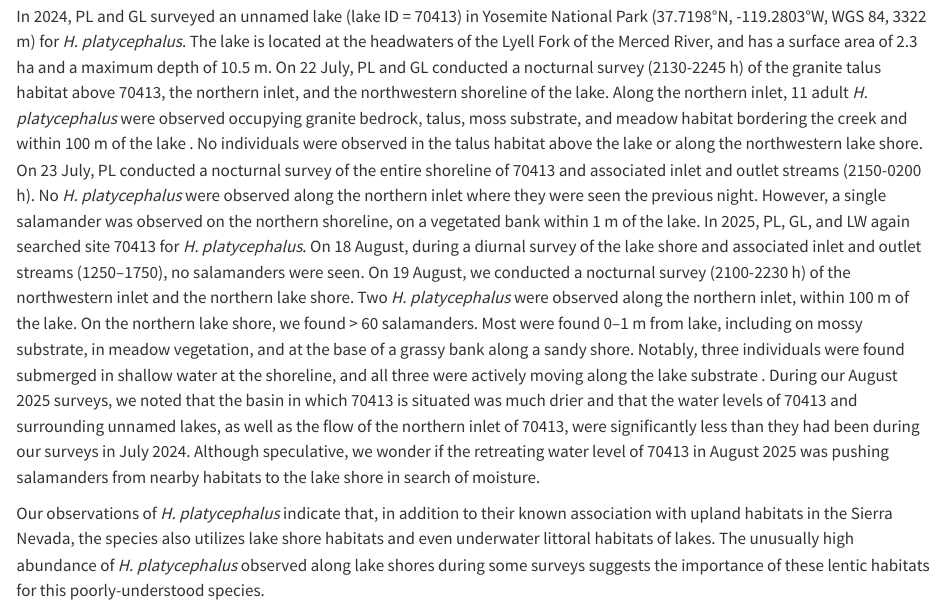
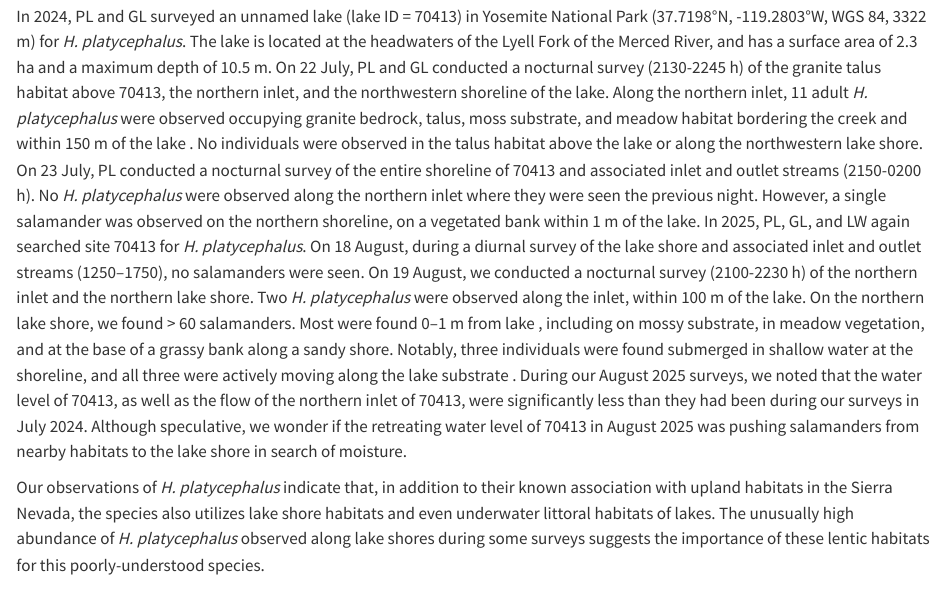
Before and after one commit to SNARL1/hydromantes-note, a Quarto document (doc/hydromantes_note.qmd): the page in a window 1100 px wide, from 1450 px down. Rendered offline with R 4.5, knitr and Pandoc in place of Quarto, with nearby package versions.

Commit message:
Add minor edits, insert comments, and address previous comments

```diff
--- a/doc/hydromantes_note.qmd
+++ b/doc/hydromantes_note.qmd
@@ -112,19 +112,18 @@ Two of these three salamanders were under an overhanging grassy bank within 0--1
 In 2024, PL and GL <!--# AC did not suvey with us for H. platycephalus -GL-->surveyed an unnamed lake (lake ID = 70413) in Yosemite National Park (37.7198°N, -119.2803°W, WGS 84, 3322 m) for *H. platycephalus*.
 The lake is located at the headwaters of the Lyell Fork of the Merced River, and has a surface area of 2.3 ha and a maximum depth of 10.5 m.
 On 22 July, PL and GL conducted a nocturnal survey (2130-2245 h) of the granite talus habitat above 70413, the northern inlet, and the northwestern shoreline of the lake.
-Along the northern inlet, 11 adult *H. platycephalus* were observed occupying granite bedrock, talus, moss substrate, and meadow habitat bordering the creek and within 100 m of the lake <!--# Verify this (100 or 150m I would say -GL)-->.
+Along the northern inlet, 11 adult *H. platycephalus* were observed occupying granite bedrock, talus, moss substrate, and meadow habitat bordering the creek and within 150 m of the lake <!--# Verify this (100 or 150m I would say -GL, I did not record a distance in my notebook but looking on Caltopo it resonably could've been 150m, changing it to that -PL)-->.
 No individuals were observed in the talus habitat above the lake or along the northwestern lake shore.
 On 23 July, PL conducted a nocturnal survey of the entire shoreline of 70413 and associated inlet and outlet streams (2150-0200 h).
 No *H. platycephalus* were observed along the northern inlet where they were seen the previous night.
-However, a single salamander was observed on the northern shoreline, on a vegetated bank within 1 m <!--# Verify the accuracy of this or update with a more precise distance -->of the lake.
+However, a single salamander was observed on the northern shoreline, on a vegetated bank within 1 m <!--# Verify the accuracy of this or update with a more precise distance (I didn't write anything down about distance from the lake in my notebook, this was from memory. It was on the edge of the bank, but i can't recall if there was sandy beach zone between the bank and lake in that location -PL) -->of the lake.
 In 2025, PL, GL, and LW again searched site 70413 for *H. platycephalus*.
 On 18 August, during a diurnal survey of the lake shore and associated inlet and outlet streams (1250--1750), no salamanders were seen.
-On 19 August, we conducted a nocturnal survey (2100-2230 h) of the northwestern inlet <!--# Is this the same inlet that is referred to in the previous paragraph as the "northern" inlet? If so, revise the text in both locations to use the same descriptor. -->and the northern lake shore.
-Two *H. platycephalus* were observed along the northern inlet, within 100 m of the lake.
+On 19 August, we conducted a nocturnal survey (2100-2230 h) of the northern inlet and the northern lake shore.
+Two *H. platycephalus* were observed along the inlet, within 100 m of the lake.
 On the northern lake shore, we found \> 60 salamanders.
-Most were found 0--1 m from lake, including on mossy substrate, in meadow vegetation, and at the base of a grassy bank along a sandy shore.
-Notably, three individuals were found submerged in shallow water at the shoreline, and all three were actively moving along the lake substrate <!--# Verify accuracy of this sentence  (I don't remember them locomoting anywhere but they were all definitely alive -GL)-->.
-During our August 2025 surveys, we noted that the basin in which 70413 is situated was much drier and that the water levels of 70413 and surrounding unnamed lakes, as well as the flow of the northern inlet of 70413, were significantly less than they had been during our surveys in July 2024.
+Most were found 0--1 m from lake <!--# Looking at photos of the lake shoreline, i don't think any individuals were seen further than 0.5m, but others should confirm -PL-->, including on mossy substrate, in meadow vegetation, and at the base of a grassy bank along a sandy shore. Notably, three individuals were found submerged in shallow water at the shoreline, and all three were actively moving along the lake substrate <!--# Verify accuracy of this sentence  (I don't remember them locomoting anywhere but they were all definitely alive -GL, I remember them wriggling a bit (possibly influenced by our presence) but being largely stationary -PL)-->.
+During our August 2025 surveys, we noted that the water level of 70413, as well as the flow of the northern inlet of 70413, were significantly less than they had been during our surveys in July 2024.
 Although speculative, we wonder if the retreating water level of 70413 in August 2025 was pushing salamanders from nearby habitats to the lake shore in search of moisture.
 <!--# PL and I discussed adding a sentence or two to address the comparative lack of water in the Lyell Basin in 2025. Maybe adding this sort of speculation to this note is not appropriate? but we both supposed that the shoreline where we saw 60+ individuals in 2025 had been underwater in 2024. Feel free to edit. -GL -->
 
```
Also changed, not shown: doc/hydromantes_note.qmd (2 more changed lines).
